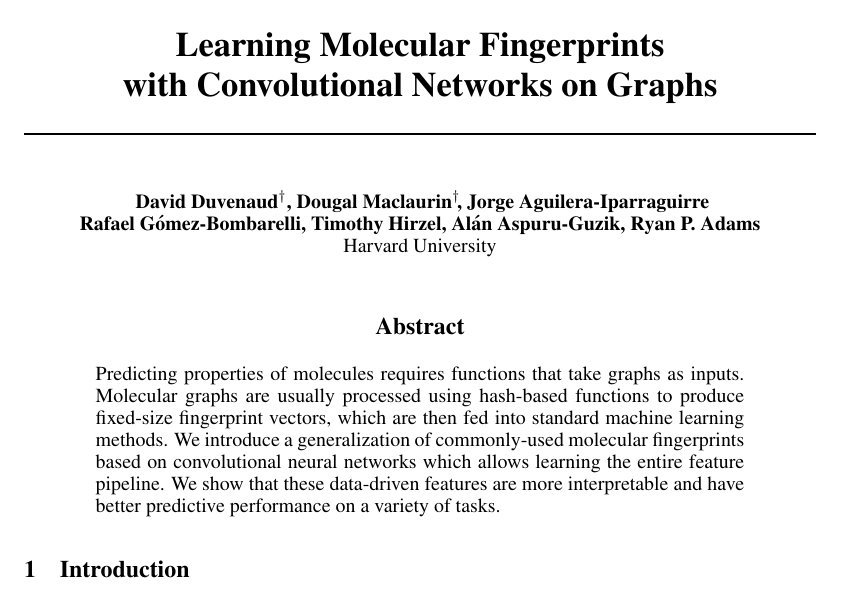
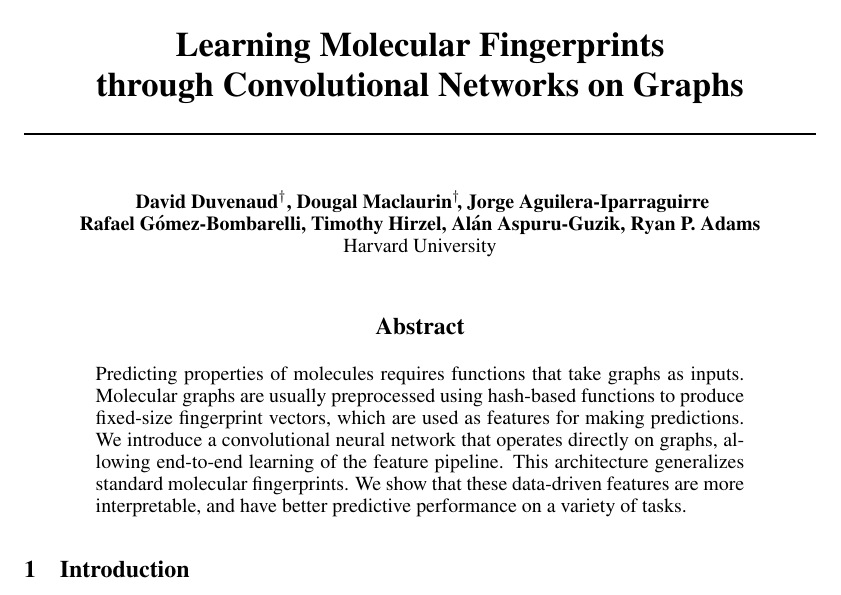
Before and after one commit to HIPS/neural-fingerprint, a LaTeX paper (paper/neural-fingerprints.tex): part of page 1 of 9, cut so that both start at the same text. Compiled offline with pdfLaTeX.

Commit message:
Rewrote abstract

```diff
--- a/paper/neural-fingerprints.tex
+++ b/paper/neural-fingerprints.tex
@@ -46,7 +46,7 @@
 \makeatother
 
 %\title{Neural Molecular Fingerprints}
-\title{Learning Molecular Fingerprints\\ with Convolutional Networks on Graphs}
+\title{Learning Molecular Fingerprints\\ through Convolutional Networks on Graphs}
 
 \author{
 David Duvenaud$^\dagger$, Dougal Maclaurin\thanks{Equal contribution.} , Jorge Aguilera-Iparraguirre \\ {\bf Rafael G\'omez-Bombarelli, Timothy Hirzel, Al\'an Aspuru-Guzik, Ryan P. Adams}\\
@@ -58,10 +58,10 @@ Harvard University}
 
 \begin{abstract}
 Predicting properties of molecules requires functions that take graphs as inputs.
-%Predicting properties of molecules is usually done by first representing the molecular connectivity graph as a
-Molecular graphs are usually processed using hash-based functions to produce fixed-size fingerprint vectors, which are then fed into standard machine learning methods.
-We introduce a generalization of commonly-used molecular fingerprints based on convolutional neural networks which allows learning the entire feature pipeline.
-We show that these data-driven features are more interpretable and have better predictive performance on a variety of tasks.
+Molecular graphs are usually preprocessed using hash-based functions to produce fixed-size fingerprint vectors, which are used as features for making predictions.
+We introduce a convolutional neural network that operates directly on graphs, allowing end-to-end learning of the feature pipeline.
+This architecture generalizes standard molecular fingerprints.
+We show that these data-driven features are more interpretable, and have better predictive performance on a variety of tasks.
 \end{abstract}
 
 \section{Introduction}
```
